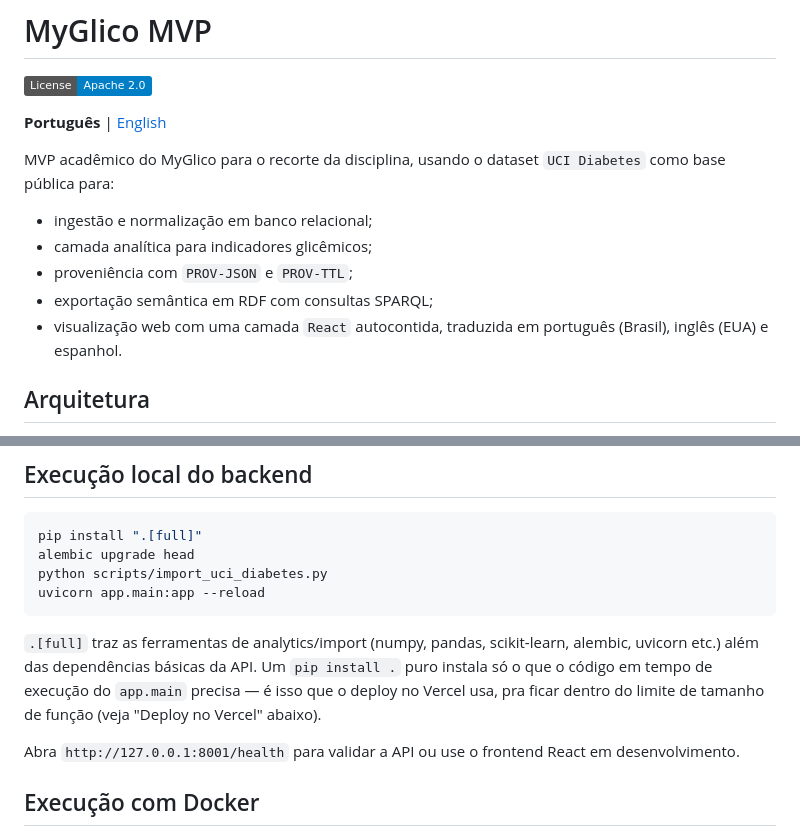
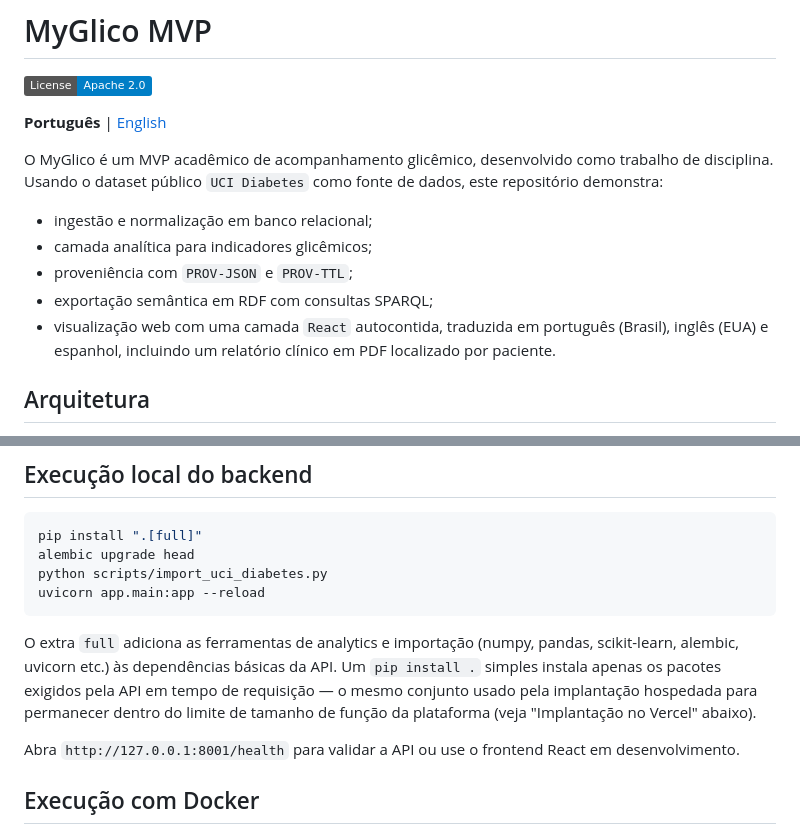
Before and after one commit to felipe-cale/myglico, a Markdown page: README.pt-br.md, 2 parts joined by grey strips. GitHub-like rendering; badges without logos.

````diff
--- a/README.pt-br.md
+++ b/README.pt-br.md
@@ -4,15 +4,17 @@
 
 **Português** | [English](README.md)
 
-MVP acadêmico do MyGlico para o recorte da disciplina, usando o dataset
-`UCI Diabetes` como base pública para:
+O MyGlico é um MVP acadêmico de acompanhamento glicêmico, desenvolvido como
+trabalho de disciplina. Usando o dataset público `UCI Diabetes` como fonte
+de dados, este repositório demonstra:
 
 - ingestão e normalização em banco relacional;
 - camada analítica para indicadores glicêmicos;
 - proveniência com `PROV-JSON` e `PROV-TTL`;
 - exportação semântica em RDF com consultas SPARQL;
 - visualização web com uma camada `React` autocontida, traduzida em
-  português (Brasil), inglês (EUA) e espanhol.
+  português (Brasil), inglês (EUA) e espanhol, incluindo um relatório
+  clínico em PDF localizado por paciente.
 
 ## Arquitetura
 
@@ -81,11 +83,12 @@ python scripts/import_uci_diabetes.py
 uvicorn app.main:app --reload
 ```
 
-`.[full]` traz as ferramentas de analytics/import (numpy, pandas,
-scikit-learn, alembic, uvicorn etc.) além das dependências básicas da API.
-Um `pip install .` puro instala só o que o código em tempo de execução do
-`app.main` precisa — é isso que o deploy no Vercel usa, pra ficar dentro do
-limite de tamanho de função (veja "Deploy no Vercel" abaixo).
+O extra `full` adiciona as ferramentas de analytics e importação (numpy,
+pandas, scikit-learn, alembic, uvicorn etc.) às dependências básicas da API.
+Um `pip install .` simples instala apenas os pacotes exigidos pela API em
+tempo de requisição — o mesmo conjunto usado pela implantação hospedada para
+permanecer dentro do limite de tamanho de função da plataforma (veja
+"Implantação no Vercel" abaixo).
 
 Abra `http://127.0.0.1:8001/health` para validar a API ou use o frontend
 React em desenvolvimento.
````
Also changed, not shown: other parts of README.pt-br.md (+75 -73 lines), README.md (+82 -74 lines).
